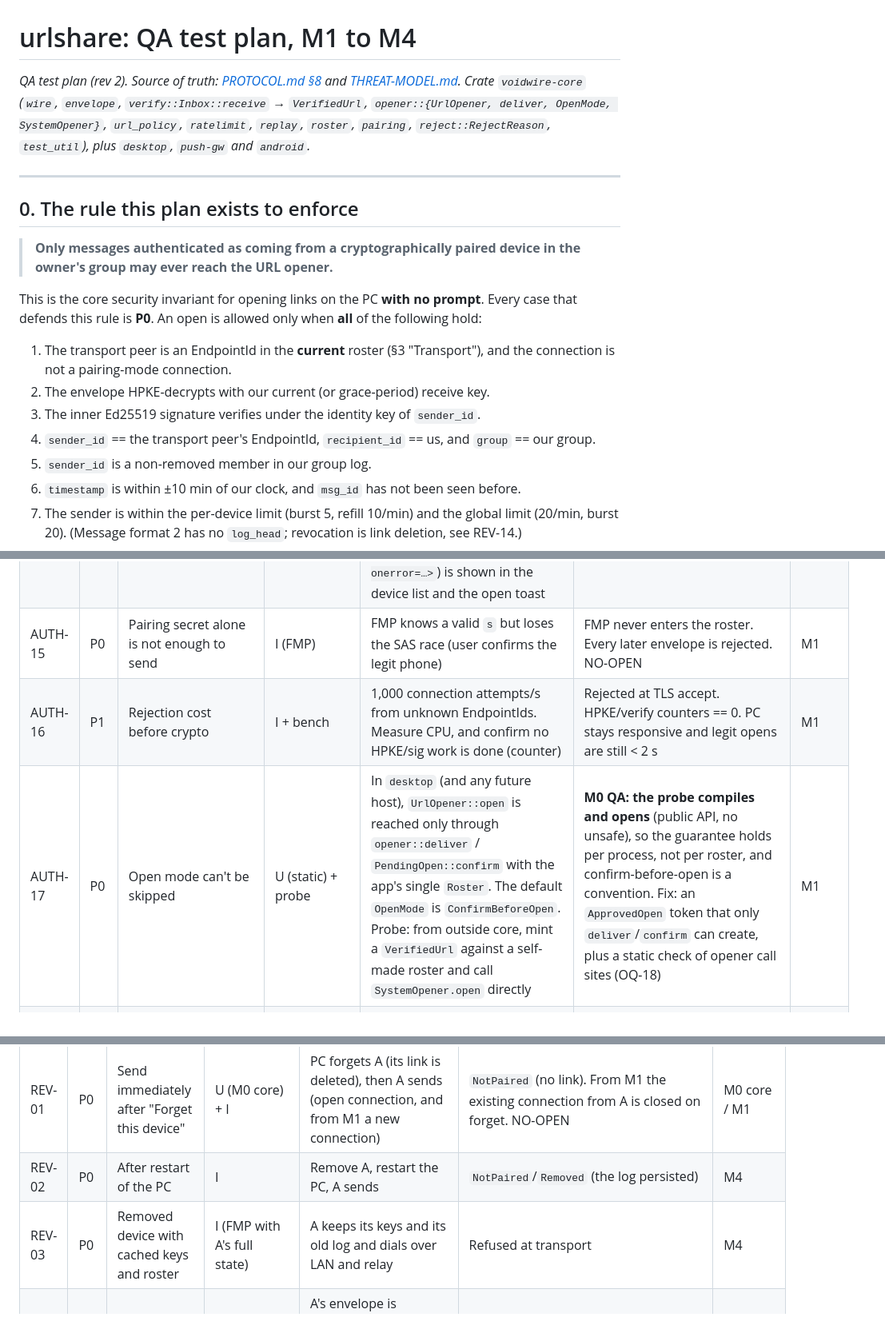
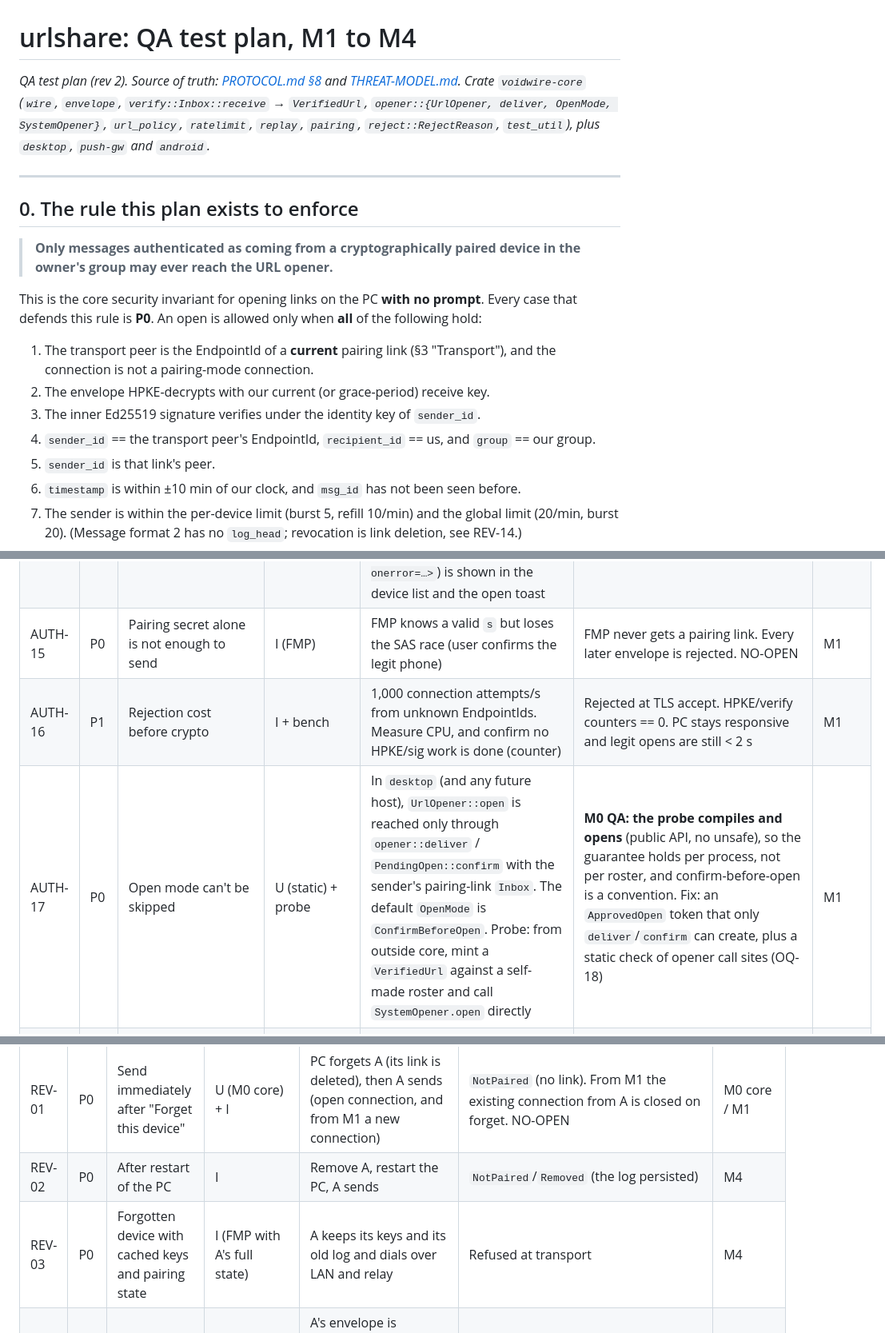
Before and after one commit to voidwire-app/voidwire, a Markdown page: docs/TEST-PLAN.md, 3 parts joined by grey strips. Shown at 80% size. Drawn GitHub-style.

```diff
--- a/docs/TEST-PLAN.md
+++ b/docs/TEST-PLAN.md
@@ -1,6 +1,6 @@
 # urlshare: QA test plan, M1 to M4
 
-*QA test plan (rev 2). Source of truth: [PROTOCOL.md §8](PROTOCOL.md#8-architecture-decisions) and [THREAT-MODEL.md](THREAT-MODEL.md). Crate `voidwire-core` (`wire`, `envelope`, `verify::Inbox::receive` → `VerifiedUrl`, `opener::{UrlOpener, deliver, OpenMode, SystemOpener}`, `url_policy`, `ratelimit`, `replay`, `roster`, `pairing`, `reject::RejectReason`, `test_util`), plus `desktop`, `push-gw` and `android`.*
+*QA test plan (rev 2). Source of truth: [PROTOCOL.md §8](PROTOCOL.md#8-architecture-decisions) and [THREAT-MODEL.md](THREAT-MODEL.md). Crate `voidwire-core` (`wire`, `envelope`, `verify::Inbox::receive` → `VerifiedUrl`, `opener::{UrlOpener, deliver, OpenMode, SystemOpener}`, `url_policy`, `ratelimit`, `replay`, `pairing`, `reject::RejectReason`, `test_util`), plus `desktop`, `push-gw` and `android`.*
 
 ---
 
@@ -10,11 +10,11 @@
 
 This is the core security invariant for opening links on the PC **with no prompt**. Every case that defends this rule is **P0**. An open is allowed only when **all** of the following hold:
 
-1. The transport peer is an EndpointId in the **current** roster (§3 "Transport"), and the connection is not a pairing-mode connection.
+1. The transport peer is the EndpointId of a **current** pairing link (§3 "Transport"), and the connection is not a pairing-mode connection.
 2. The envelope HPKE-decrypts with our current (or grace-period) receive key.
 3. The inner Ed25519 signature verifies under the identity key of `sender_id`.
 4. `sender_id` == the transport peer's EndpointId, `recipient_id` == us, and `group` == our group.
-5. `sender_id` is a non-removed member in our group log.
+5. `sender_id` is that link's peer.
 6. `timestamp` is within ±10 min of our clock, and `msg_id` has not been seen before.
 7. The sender is within the per-device limit (burst 5, refill 10/min) and the global limit (20/min, burst 20). (Message format 2 has no `log_head`; revocation is link deletion, see REV-14.)
 8. The URL passes the allow-list: parse, canonicalize, scheme ∈ {http, https}, no userinfo, length ≤ cap, safe character set.
@@ -65,9 +65,9 @@ Priorities:
 | AUTH-12 | P0 | Opener is reachable **only** from the verified-message path (static check) | U + code review | Static test: the opener trait is constructed in exactly one place and is only invoked by `deliver_verified(VerifiedUrl)`. `VerifiedUrl` has no public constructor (newtype) | Compile-time guarantee that nothing else can call the opener. The test fails if `pub fn new` is added | M1 |
 | AUTH-13 | P0 | Other local paths into the opener: native-messaging pipe, `urlshare:` URI handler, Tauri IPC/webview commands, tray menu, deep links, CLI args | I (desktop) + M | Enumerate every IPC command and pipe message type. Send an "open"-shaped payload to each. Launch `urlshare.exe "urlshare:pair?...&url=..."` and `urlshare.exe https://evil`. Call every Tauri command from the webview devtools | None reaches the opener. Tauri capabilities do **not** grant `shell:open`/`opener` to the webview. The pipe is used only for *sending*. The pipe ACL is current-user only | M3 (pipe), M1 (rest) |
 | AUTH-14 | P0 | Webview content | M + I | Pairing/device-list windows load only bundled assets (CSP, no remote origin). A device name containing HTML/JS (`<img src=x onerror=…>`) is shown in the device list and the open toast | Rendered as text. No script runs. No IPC call | M1 |
-| AUTH-15 | P0 | Pairing secret alone is not enough to send | I (FMP) | FMP knows a valid `s` but loses the SAS race (user confirms the legit phone) | FMP never enters the roster. Every later envelope is rejected. NO-OPEN | M1 |
+| AUTH-15 | P0 | Pairing secret alone is not enough to send | I (FMP) | FMP knows a valid `s` but loses the SAS race (user confirms the legit phone) | FMP never gets a pairing link. Every later envelope is rejected. NO-OPEN | M1 |
 | AUTH-16 | P1 | Rejection cost before crypto | I + bench | 1,000 connection attempts/s from unknown EndpointIds. Measure CPU, and confirm no HPKE/sig work is done (counter) | Rejected at TLS accept. HPKE/verify counters == 0. PC stays responsive and legit opens are still < 2 s | M1 |
-| AUTH-17 | P0 | Open mode can't be skipped | U (static) + probe | In `desktop` (and any future host), `UrlOpener::open` is reached only through `opener::deliver` / `PendingOpen::confirm` with the app's single `Roster`. The default `OpenMode` is `ConfirmBeforeOpen`. Probe: from outside core, mint a `VerifiedUrl` against a self-made roster and call `SystemOpener.open` directly | **M0 QA: the probe compiles and opens** (public API, no unsafe), so the guarantee holds per process, not per roster, and confirm-before-open is a convention. Fix: an `ApprovedOpen` token that only `deliver`/`confirm` can create, plus a static check of opener call sites (OQ-18) | M1 |
+| AUTH-17 | P0 | Open mode can't be skipped | U (static) + probe | In `desktop` (and any future host), `UrlOpener::open` is reached only through `opener::deliver` / `PendingOpen::confirm` with the sender's pairing-link `Inbox`. The default `OpenMode` is `ConfirmBeforeOpen`. Probe: from outside core, mint a `VerifiedUrl` against a self-made roster and call `SystemOpener.open` directly | **M0 QA: the probe compiles and opens** (public API, no unsafe), so the guarantee holds per process, not per roster, and confirm-before-open is a convention. Fix: an `ApprovedOpen` token that only `deliver`/`confirm` can create, plus a static check of opener call sites (OQ-18) | M1 |
 | AUTH-18 | P0 | Android share target never sends on its own (QA M1 High) | U (Robolectric) + M | Any app can start the exported `ShareActivity`. Launch it programmatically (one and two PCs paired), deliver repeated and new intents, deliver an intent while it is backgrounded, recreate it from saved state | No send in any of these. Only a tap on **Send to <PC>** while resumed + focused, ≥ 500 ms after the content appeared, and not obscured sends, exactly once. `ShareActivityTest` | M1 |
 | AUTH-19 | P1 | Desktop confirm window can't be clicked by accident (QA M1) | M + gate | Trigger a prompt while typing/clicking in another app; click Open immediately after a new prompt appears | The window doesn't take focus and isn't always-on-top (taskbar flash). Open is disabled for 1 s after the window appears or the list changes. Gate `confirm-window-no-focus-steal` | M1 |
 | AUTH-20 | P1 | Stale prompts (QA M1) | I | Leave a prompt unanswered past the TTL, then click Open; decide an unknown id | Expired prompt is dropped and never opens (`PromptExpired`, TTL 2 min, `limits::PENDING_PROMPT_TTL_MS`); unknown/already-decided id gives `NoSuchPrompt`. `e2e_net` prompt-expiry test | M1 |
@@ -190,7 +190,7 @@ Priorities:
 |---|---|---|---|---|---|---|
 | REV-01 | P0 | Send immediately after "Forget this device" | U (M0 core) + I | PC forgets A (its link is deleted), then A sends (open connection, and from M1 a new connection) | `NotPaired` (no link). From M1 the existing connection from A is closed on forget. NO-OPEN | M0 core / M1 |
 | REV-02 | P0 | After restart of the PC | I | Remove A, restart the PC, A sends | `NotPaired`/`Removed` (the log persisted) | M4 |
-| REV-03 | P0 | Removed device with cached keys and roster | I (FMP with A's full state) | A keeps its keys and its old log and dials over LAN and relay | Refused at transport | M4 |
+| REV-03 | P0 | Forgotten device with cached keys and pairing state | I (FMP with A's full state) | A keeps its keys and its old log and dials over LAN and relay | Refused at transport | M4 |
 | REV-04 | P0 | In-flight at revoke time | I (clock + hook) | A's envelope is decrypted and queued for the opener, then the remove is applied before the opener runs | **Re-check membership immediately before the opener call** (TOCTOU). NO-OPEN | M4 |
 | REV-05 | P0 | Removal by another device: direct + relay pull | E | Phone P1 removes P2 while PC1 is online. PC2 is offline, then comes online | **Decided (pull-based):** the signed `remove_device` op reaches members by `SYNC`/`OPS` on every connect; from M2 the relay holds the group's latest signed ops (PROTOCOL §7.1) and PC2 pulls them on reconnect before accepting any URL. No per-device delivery tracking. PC2 rejects P2 as soon as it has the op from the relay or any member. Measure the window | M1 (direct on connect) / M2 (relay pull) / M4 |
 | REV-06 | P0 | **Removed device is the only one PC2 hears from** | I (FMP = removed device withholding the remove op, presenting a pre-removal head that PC2 still considers current) | PC2 missed the removal and P2 connects first | **Residual risk, documented for alpha (PROTOCOL §7, THREAT-MODEL §6.2):** PC2 accepts P2 until any other member reaches it. Test asserts (a) that the window closes the moment any member delivers the op, and (b) that a **local** "Forget this device" on PC2 closes it immediately | M1 / M4 |
```
Also changed, not shown: other parts of docs/TEST-PLAN.md (+18 -18 lines), docs/PROTOCOL.md (+2 -2 lines), docs/THREAT-MODEL.md (+4 -4 lines).
